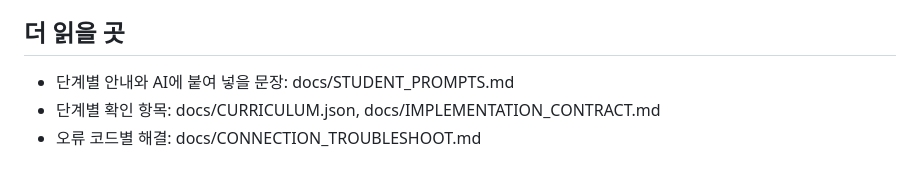
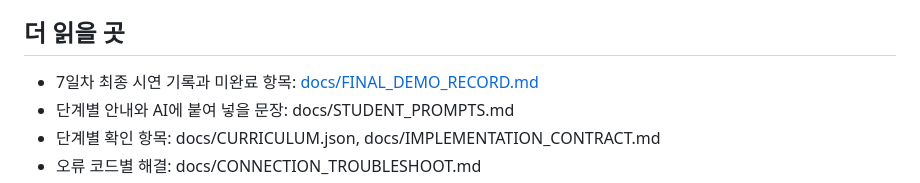
Before and after one commit to Deumy316/PICASOAR, a Markdown page: on-client/README.md, the part around the change. GitHub-like rendering.

```diff
--- a/on-client/README.md
+++ b/on-client/README.md
@@ -20,6 +20,7 @@ npm start도 같은 서버를 켭니다. 기본 실행은 실제 회사 시스
 
 ## 더 읽을 곳
 
+- 7일차 최종 시연 기록과 미완료 항목: [docs/FINAL_DEMO_RECORD.md](docs/FINAL_DEMO_RECORD.md)
 - 단계별 안내와 AI에 붙여 넣을 문장: docs/STUDENT_PROMPTS.md
 - 단계별 확인 항목: docs/CURRICULUM.json, docs/IMPLEMENTATION_CONTRACT.md
 - 오류 코드별 해결: docs/CONNECTION_TROUBLESHOOT.md
```
Also changed, not shown: on-client/docs/FINAL_DEMO_RECORD.md (added, +162 -0 lines).
